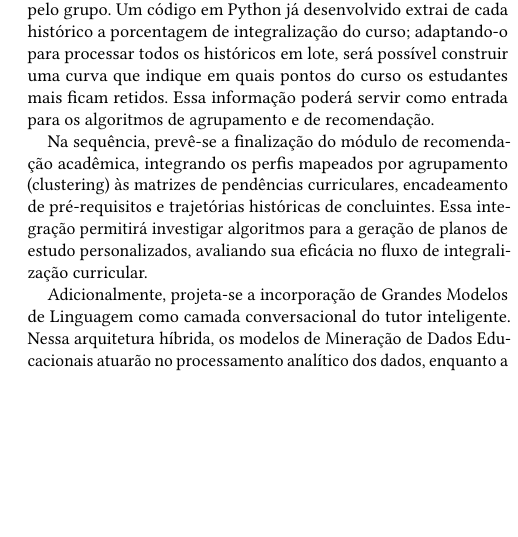
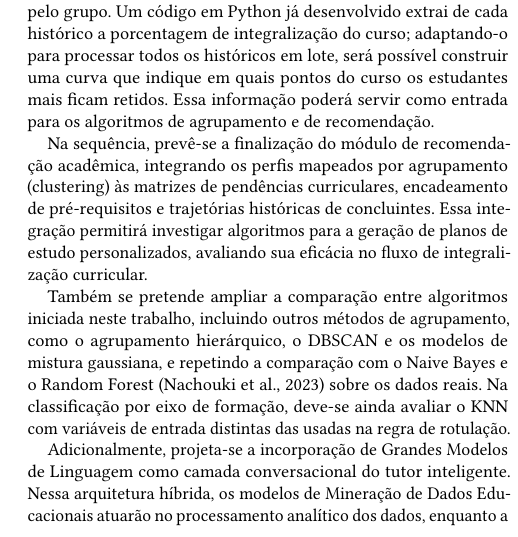
Before and after one commit to d-olivr/artigo-ic, a LaTeX document (main.tex, which reads 60-conclusao.tex): part of one column of page 5 of 5, cut so that both start at the same text, the shorter picture padded with empty space. Compiled offline with pdfLaTeX.

Commit message:
feat: adiciona correcoes de conclusao

```diff
--- a/60-conclusao.tex
+++ b/60-conclusao.tex
@@ -22,6 +22,8 @@ Outra frente é a análise dos históricos acadêmicos já obtidos pelo grupo. U
 
 Na sequência, prevê-se a finalização do módulo de recomendação acadêmica, integrando os perfis mapeados por agrupamento (clustering) às matrizes de pendências curriculares, encadeamento de pré-requisitos e trajetórias históricas de concluintes. Essa integração permitirá investigar algoritmos para a geração de planos de estudo personalizados, avaliando sua eficácia no fluxo de integralização curricular.
 
+Também se pretende ampliar a comparação entre algoritmos iniciada neste trabalho, incluindo outros métodos de agrupamento, como o agrupamento hierárquico, o DBSCAN e os modelos de mistura gaussiana, e repetindo a comparação com o Naive Bayes e o Random Forest \citep{nachouki2023randomforest} sobre os dados reais. Na classificação por eixo de formação, deve-se ainda avaliar o KNN com variáveis de entrada distintas das usadas na regra de rotulação.
+
 Adicionalmente, projeta-se a incorporação de Grandes Modelos de Linguagem como camada conversacional do tutor inteligente. Nessa arquitetura híbrida, os modelos de Mineração de Dados Educacionais atuarão no processamento analítico dos dados, enquanto a LLM exercerá o papel de sintetizar e contextualizar os diagnósticos para o usuário. A exequibilidade dessa etapa permanece condicionada à captação de recursos orçamentários ou à alocação de infraestrutura computacional capaz de suportar acessos simultâneos.
 
 Por fim, pretende-se conduzir uma avaliação empírica com estudantes da instituição, aferindo métricas de usabilidade, aceitação da tecnologia e assertividade das recomendações geradas. Em longo prazo, mediante a consolidação de dados longitudinais, investigar-se-á o impacto do sistema sobre indicadores acadêmicos chave, como taxas de retenção, tempo de integralização e índices de retenção e evasão.
```
